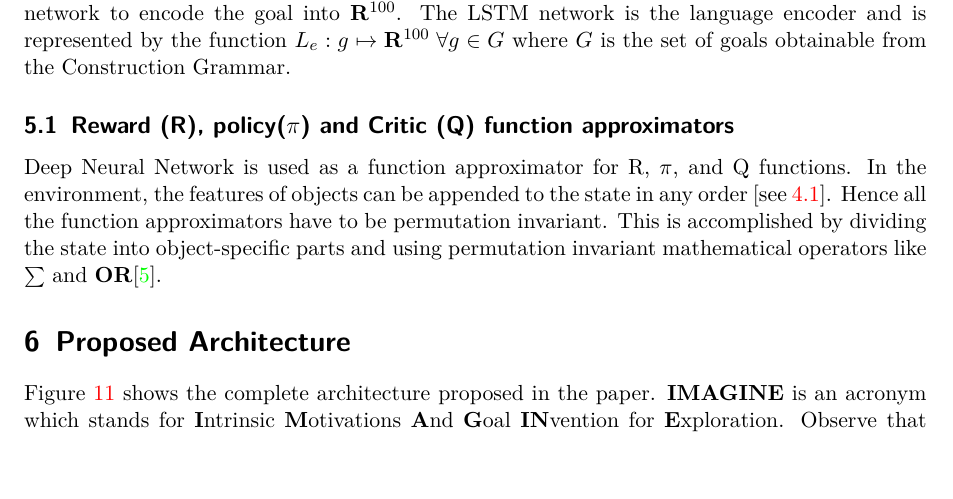
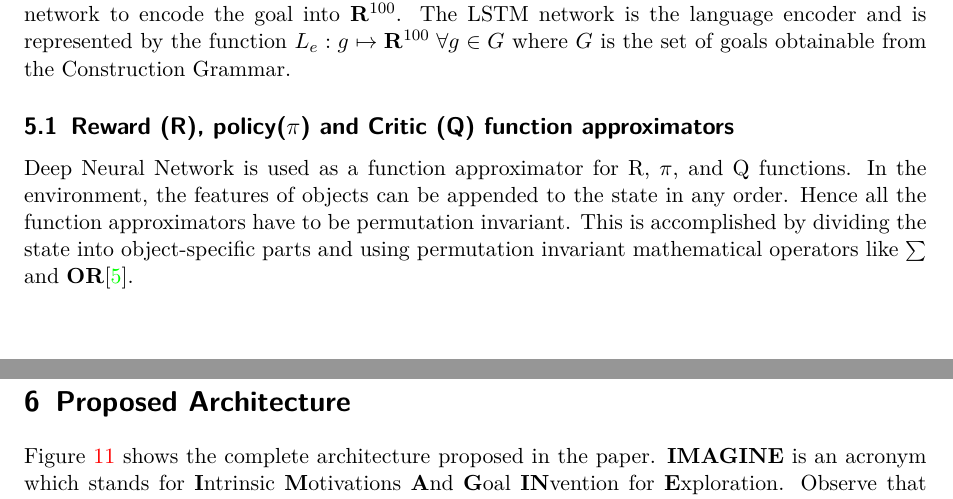
Before and after one commit to abduskhazi/deep-reinforcement-learning-seminar, a LaTeX document (summary/master.tex, which reads summary/content.tex): part of page 6 of 12 before the commit and two parts of pages 5 and 6 of 11 after it, the two joined at a grey line, cut so that both start at the same text, the shorter picture padded with empty space. Compiled offline with pdfLaTeX.

Commit message:
Removing environment representation section. (The summary was too long)

```diff
--- a/summary/content.tex
+++ b/summary/content.tex
@@ -144,7 +146,8 @@ $[r, g, b] \in \mathbf{R}^3$ represents Color.
 The main functions of our RL agent i.e the Reward,  the Policy, and the Critic are function approximators represented by Deep Neural Networks.  Because our agent is multi-skilled, these function approximators should be conditioned on the target goal.  Because the target goal in its NL state cannot be used as a conditioner, the authors use a Long Short-Term Memory (LSTM) network to encode the goal into $\mathbf{R}^{100}$.  The LSTM network is the language encoder and is represented by the function $L_e : g \mapsto \mathbf{R}^{100} \; \forall g \in G$ where $G$ is the set of goals obtainable from the Construction Grammar.
 
 \subsection{Reward (R),  policy($\pi$) and Critic (Q) function approximators}
-Deep Neural Network is used as a function approximator for R, $\pi$, and Q functions.  In the environment, the features of objects can be appended to the state in any order [see \ref{EnvironmentRepresentationSection}].  Hence all the function approximators have to be permutation invariant.  This is accomplished by dividing the state into object-specific parts and using permutation invariant mathematical operators like $\sum$ and \textbf{OR}\cite{zaheer2018deep}.
+Deep Neural Network is used as a function approximator for R, $\pi$, and Q functions.  In the environment, the features of objects can be appended to the state in any order. % [see \ref{EnvironmentRepresentationSection}].
+Hence all the function approximators have to be permutation invariant.  This is accomplished by dividing the state into object-specific parts and using permutation invariant mathematical operators like $\sum$ and \textbf{OR}\cite{zaheer2018deep}.
 % The reward function is learnt as a binary classifier and is defined as $R(s, g) : \mathbf{S} \times \mathbf{R}^{100} \mapsto \{0,1\} $
 
 
```
Also changed, not shown: summary/content.tex (2 more changed lines).
